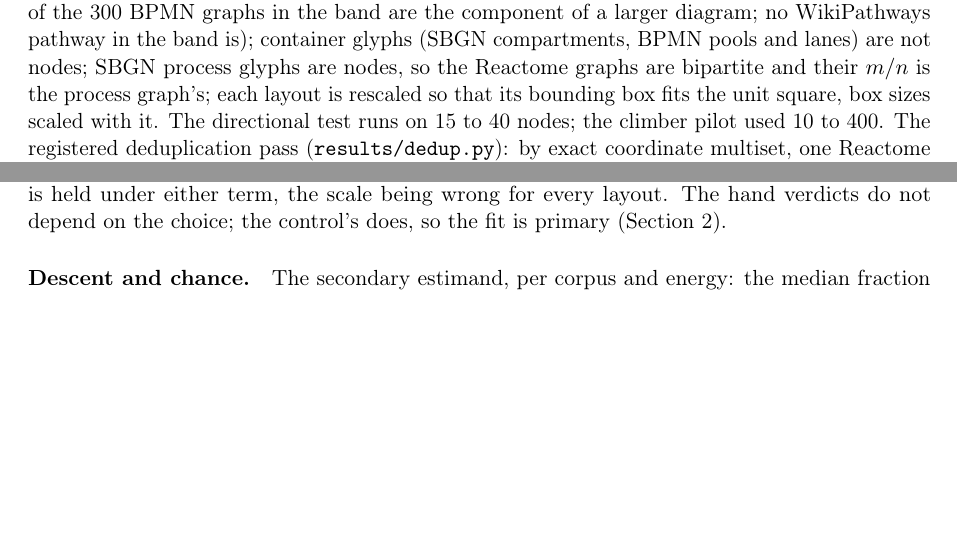
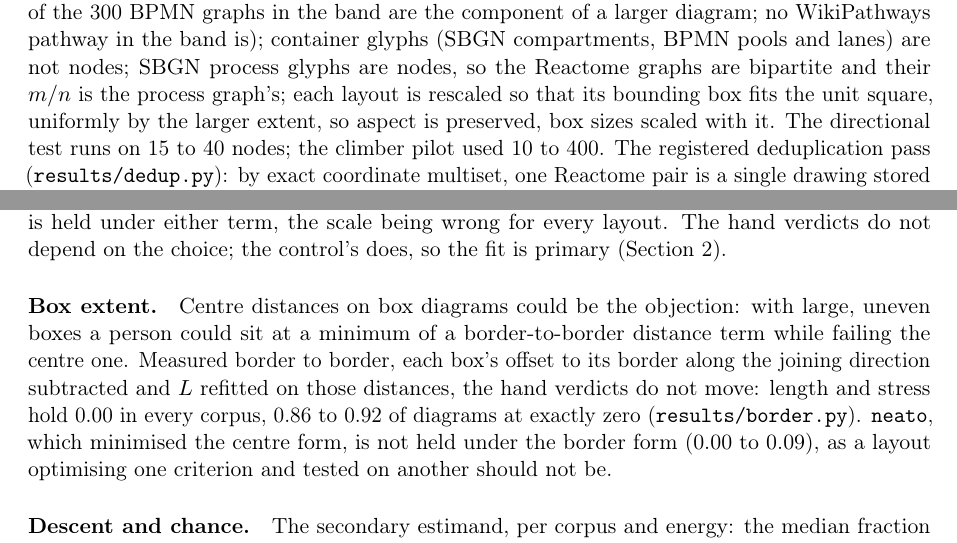
Before and after one commit to Anode1/articles, a LaTeX paper (cjitter/stationary.tex): two parts of pages 5 and 11 of 21, joined at a grey line, cut so that both start at the same text, the shorter picture padded with empty space. Compiled offline with pdfLaTeX.

Commit message:
Box extent joins the sensitivities and the rescale states its aspect
Border-to-border length and stress hold 0.00 by hand in every corpus,
so the centre-distance objection closes; the unit-square rescale is
named uniform.

Co-Authored-By: Claude Fable 5 <noreply@anthropic.com>
Claude-Session: https://claude.ai/code/session_0172jGaVpP95AnxpS59nPP14

```diff
--- a/cjitter/stationary.tex
+++ b/cjitter/stationary.tex
@@ -253,7 +253,8 @@ A diagram enters as its largest connected component (194 of the 248 Reactome gra
 WikiPathways pathway in the band is); container glyphs (SBGN compartments, BPMN pools and
 lanes) are not nodes; SBGN process glyphs are nodes, so the Reactome graphs are bipartite
 and their $m/n$ is the process graph's; each layout is rescaled so that its bounding box
-fits the unit square, box sizes scaled with it. The directional test runs on 15 to 40
+fits the unit square, uniformly by the larger extent, so aspect is preserved, box sizes
+scaled with it. The directional test runs on 15 to 40
 nodes; the climber pilot used 10 to 400. The registered deduplication pass
 (\texttt{results/dedup.py}): by exact coordinate multiset, one Reactome pair is a single
 drawing stored under two ids; by the structural key ($n$, $m$, degree sequence, box
@@ -598,6 +599,15 @@ layouts 0.00; under length the hand layouts score 0.03, 0.04 and 0.05 and \textt
 0.26, 0.41 and 0.45. Under $L = 1/\sqrt{N}$ no box of any layout is held under either term,
 the scale being wrong for every layout. The hand verdicts do not depend on the choice; the
 control's does, so the fit is primary (Section~\ref{sec:foundations}).
+
+\paragraph{Box extent.} Centre distances on box diagrams could be the objection: with
+large, uneven boxes a person could sit at a minimum of a border-to-border distance term
+while failing the centre one. Measured border to border, each box's offset to its border
+along the joining direction subtracted and $L$ refitted on those distances, the hand
+verdicts do not move: length and stress hold 0.00 in every corpus, 0.86 to 0.92 of
+diagrams at exactly zero (\texttt{results/border.py}). \texttt{neato}, which minimised
+the centre form, is not held under the border form (0.00 to 0.09), as a layout optimising
+one criterion and tested on another should not be.
 
 \paragraph{Descent and chance.} The secondary estimand, per corpus and energy: the median
 fraction of the cap the capped climber uses and of the energy it removes, the same for
```
Also changed, not shown: cjitter/stationary.pdf.
